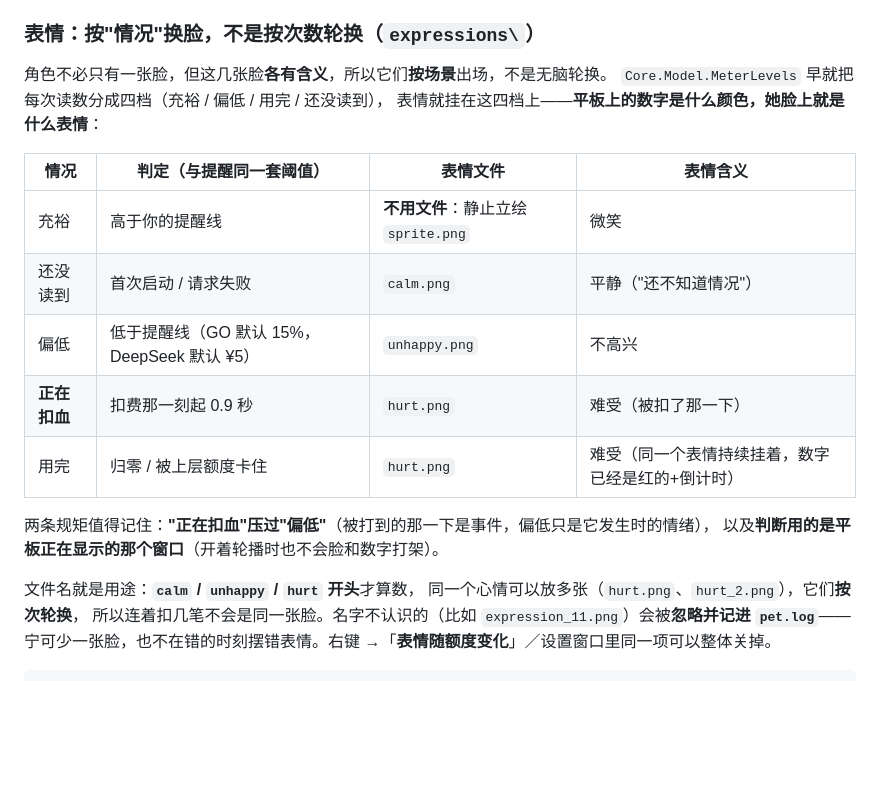
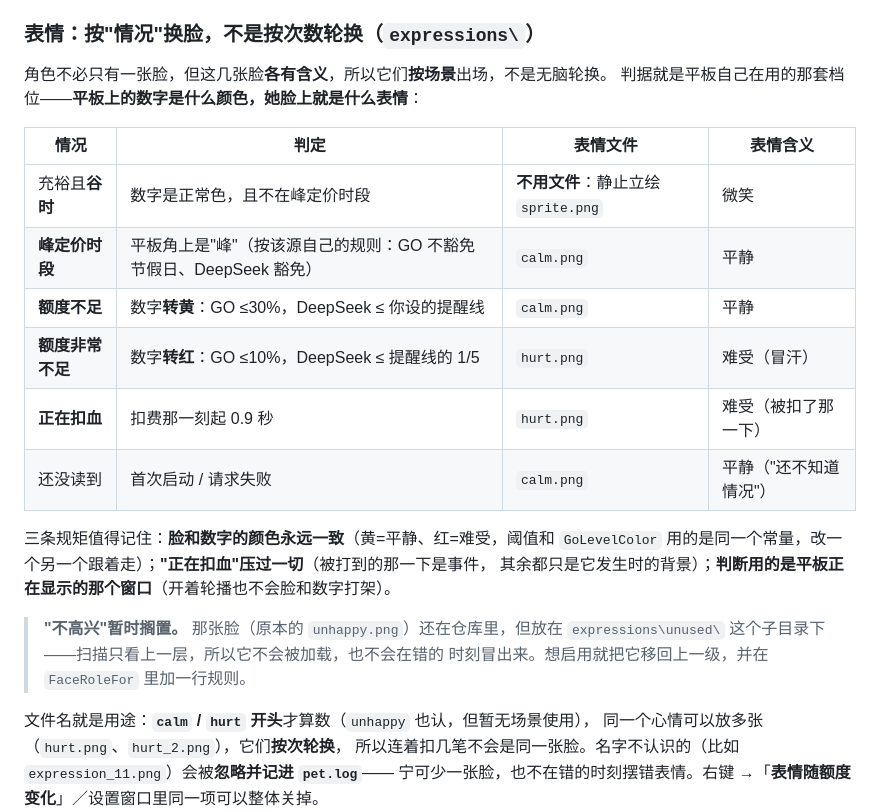
Before and after one commit to HiBer2007/DSH-PET, a Markdown page: 说明文档.md, the part around one of its changes. Rendered like a GitHub page; blank space fills up the shorter version.

```diff
--- a/说明文档.md
+++ b/说明文档.md
@@ -501,21 +501,26 @@ powershell -ExecutionPolicy Bypass -File .\make_sprite.ps1 -Source "C:\path\to\n
 ### 表情：按"情况"换脸，不是按次数轮换（`expressions\`）
 
 角色不必只有一张脸，但这几张脸**各有含义**，所以它们**按场景**出场，不是无脑轮换。
-`Core.Model.MeterLevels` 早就把每次读数分成四档（充裕 / 偏低 / 用完 / 还没读到），
-表情就挂在这四档上——**平板上的数字是什么颜色，她脸上就是什么表情**：
+判据就是平板自己在用的那套档位——**平板上的数字是什么颜色，她脸上就是什么表情**：
 
-| 情况 | 判定（与提醒同一套阈值） | 表情文件 | 表情含义 |
+| 情况 | 判定 | 表情文件 | 表情含义 |
 | --- | --- | --- | --- |
-| 充裕 | 高于你的提醒线 | **不用文件**：静止立绘 `sprite.png` | 微笑 |
+| 充裕且**谷时** | 数字是正常色，且不在峰定价时段 | **不用文件**：静止立绘 `sprite.png` | 微笑 |
+| **峰定价时段** | 平板角上是"峰"（按该源自己的规则：GO 不豁免节假日、DeepSeek 豁免） | `calm.png` | 平静 |
+| **额度不足** | 数字**转黄**：GO ≤30%，DeepSeek ≤ 你设的提醒线 | `calm.png` | 平静 |
+| **额度非常不足** | 数字**转红**：GO ≤10%，DeepSeek ≤ 提醒线的 1/5 | `hurt.png` | 难受（冒汗） |
+| **正在扣血** | 扣费那一刻起 0.9 秒 | `hurt.png` | 难受（被扣了那一下） |
 | 还没读到 | 首次启动 / 请求失败 | `calm.png` | 平静（"还不知道情况"） |
-| 偏低 | 低于提醒线（GO 默认 15%，DeepSeek 默认 ¥5） | `unhappy.png` | 不高兴 |
-| **正在扣血** | 扣费那一刻起 0.9 秒 | `hurt.png` | 难受（被扣了那一下） |
-| 用完 | 归零 / 被上层额度卡住 | `hurt.png` | 难受（同一个表情持续挂着，数字已经是红的+倒计时） |
 
-两条规矩值得记住：**"正在扣血"压过"偏低"**（被打到的那一下是事件，偏低只是它发生时的情绪），
-以及**判断用的是平板正在显示的那个窗口**（开着轮播时也不会脸和数字打架）。
+三条规矩值得记住：**脸和数字的颜色永远一致**（黄=平静、红=难受，阈值和 `GoLevelColor`
+用的是同一个常量，改一个另一个跟着走）；**"正在扣血"压过一切**（被打到的那一下是事件，
+其余都只是它发生时的背景）；**判断用的是平板正在显示的那个窗口**（开着轮播也不会脸和数字打架）。
 
-文件名就是用途：**`calm` / `unhappy` / `hurt` 开头**才算数，
+> **"不高兴"暂时搁置。** 那张脸（原本的 `unhappy.png`）还在仓库里，但放在
+> `expressions\unused\` 这个子目录下——扫描只看上一层，所以它不会被加载，也不会在错的
+> 时刻冒出来。想启用就把它移回上一级，并在 `FaceRoleFor` 里加一行规则。
+
+文件名就是用途：**`calm` / `hurt` 开头**才算数（`unhappy` 也认，但暂无场景使用），
 同一个心情可以放多张（`hurt.png`、`hurt_2.png`），它们**按次轮换**，
 所以连着扣几笔不会是同一张脸。名字不认识的（比如 `expression_11.png`）会被**忽略并记进 `pet.log`**——
 宁可少一张脸，也不在错的时刻摆错表情。右键 →「**表情随额度变化**」／设置窗口里同一项可以整体关掉。
```
Also changed, not shown: other parts of 说明文档.md (+34 -0 lines), README.md (+3 -3 lines), 先看这里（快速开始）.md (+8 -3 lines), assets/settings.png, 8 other files.
